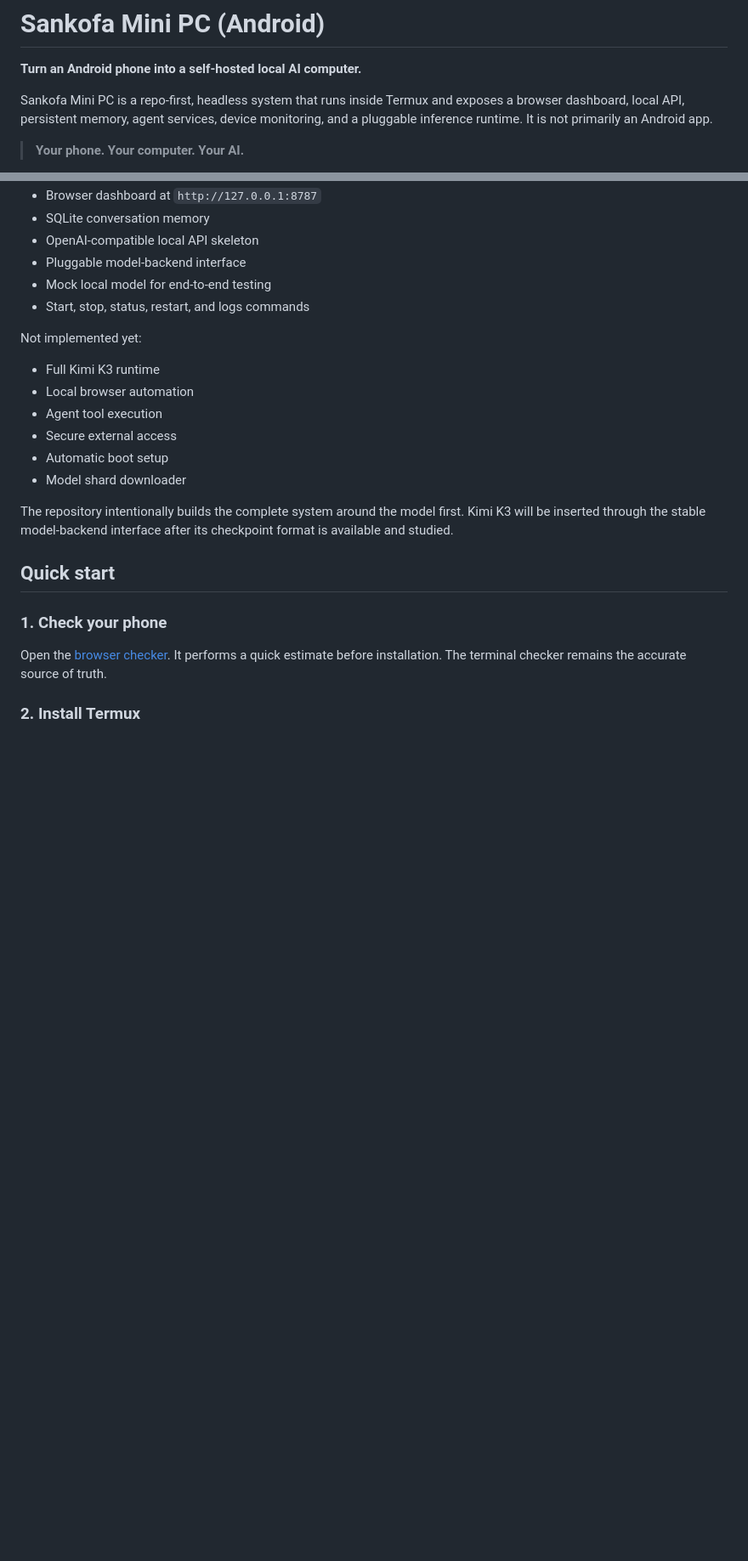
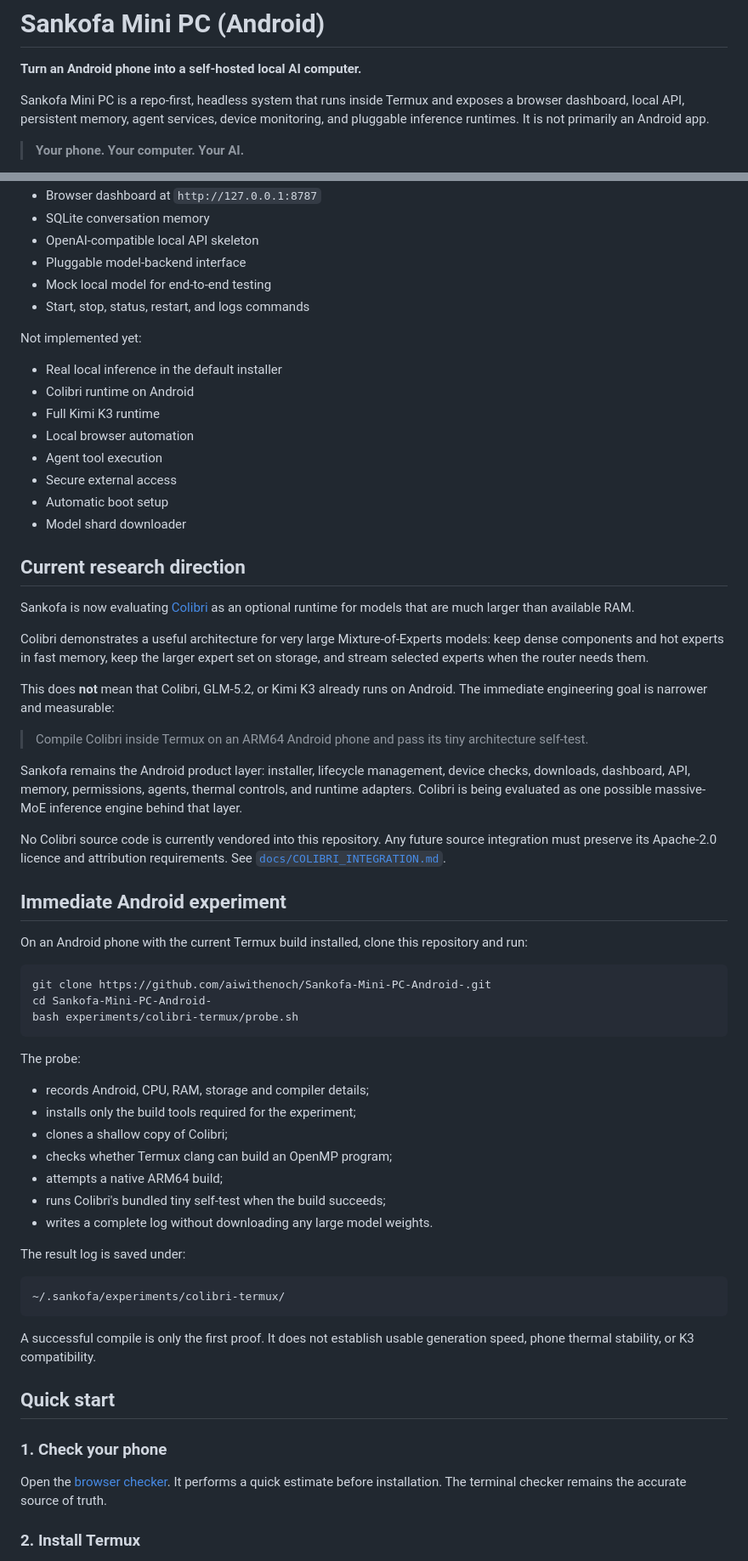
Before and after one commit to aiwithenoch/Sankofa-Mini-PC-Android-, a Markdown page: README.md, 2 parts joined by grey strips. Shown at 85% size. Rendered like a GitHub page; blank space fills up the shorter version.

Commit message:
docs: add Colibri Android runtime direction

````diff
--- a/README.md
+++ b/README.md
@@ -2,7 +2,7 @@
 
 **Turn an Android phone into a self-hosted local AI computer.**
 
-Sankofa Mini PC is a repo-first, headless system that runs inside Termux and exposes a browser dashboard, local API, persistent memory, agent services, device monitoring, and a pluggable inference runtime. It is not primarily an Android app.
+Sankofa Mini PC is a repo-first, headless system that runs inside Termux and exposes a browser dashboard, local API, persistent memory, agent services, device monitoring, and pluggable inference runtimes. It is not primarily an Android app.
 
 > **Your phone. Your computer. Your AI.**
 
@@ -27,6 +27,8 @@ Working now:
 
 Not implemented yet:
 
+- Real local inference in the default installer
+- Colibri runtime on Android
 - Full Kimi K3 runtime
 - Local browser automation
 - Agent tool execution
@@ -34,7 +36,47 @@ Not implemented yet:
 - Automatic boot setup
 - Model shard downloader
 
-The repository intentionally builds the complete system around the model first. Kimi K3 will be inserted through the stable model-backend interface after its checkpoint format is available and studied.
+## Current research direction
+
+Sankofa is now evaluating [Colibri](https://github.com/JustVugg/colibri) as an optional runtime for models that are much larger than available RAM.
+
+Colibri demonstrates a useful architecture for very large Mixture-of-Experts models: keep dense components and hot experts in fast memory, keep the larger expert set on storage, and stream selected experts when the router needs them.
+
+This does **not** mean that Colibri, GLM-5.2, or Kimi K3 already runs on Android. The immediate engineering goal is narrower and measurable:
+
+> Compile Colibri inside Termux on an ARM64 Android phone and pass its tiny architecture self-test.
+
+Sankofa remains the Android product layer: installer, lifecycle management, device checks, downloads, dashboard, API, memory, permissions, agents, thermal controls, and runtime adapters. Colibri is being evaluated as one possible massive-MoE inference engine behind that layer.
+
+No Colibri source code is currently vendored into this repository. Any future source integration must preserve its Apache-2.0 licence and attribution requirements. See [`docs/COLIBRI_INTEGRATION.md`](docs/COLIBRI_INTEGRATION.md).
+
+## Immediate Android experiment
+
+On an Android phone with the current Termux build installed, clone this repository and run:
+
+```bash
+git clone https://github.com/aiwithenoch/Sankofa-Mini-PC-Android-.git
+cd Sankofa-Mini-PC-Android-
+bash experiments/colibri-termux/probe.sh
+```
+
+The probe:
+
+- records Android, CPU, RAM, storage and compiler details;
+- installs only the build tools required for the experiment;
+- clones a shallow copy of Colibri;
+- checks whether Termux clang can build an OpenMP program;
+- attempts a native ARM64 build;
+- runs Colibri's bundled tiny self-test when the build succeeds;
+- writes a complete log without downloading any large model weights.
+
+The result log is saved under:
+
+```text
+~/.sankofa/experiments/colibri-termux/
+```
+
+A successful compile is only the first proof. It does not establish usable generation speed, phone thermal stability, or K3 compatibility.
 
 ## Quick start
 
````
Also changed, not shown: other parts of README.md (+16 -14 lines).
